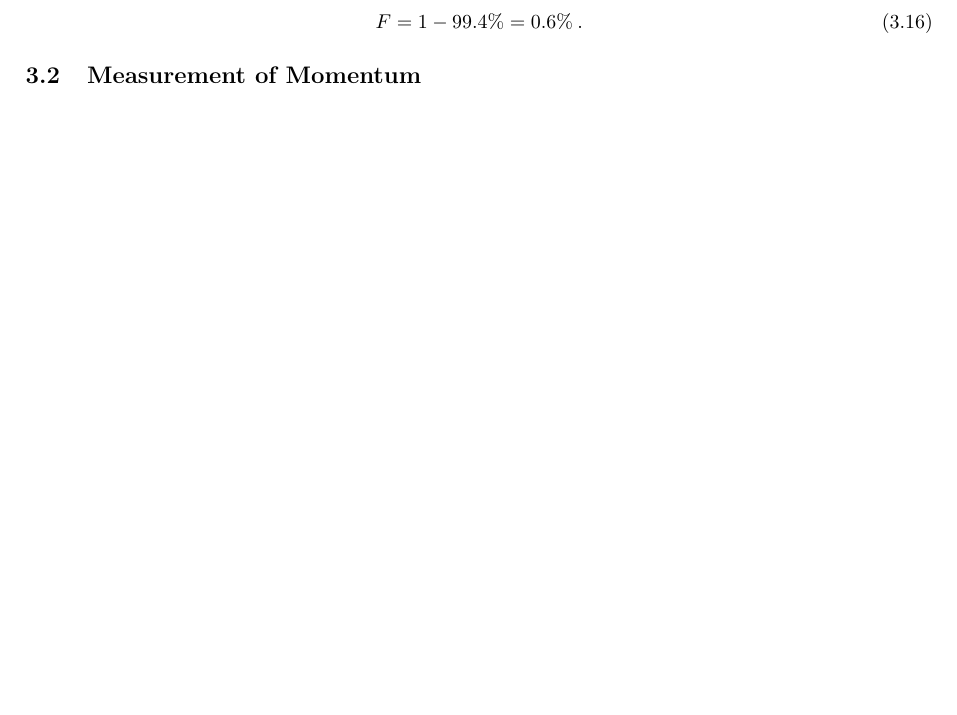
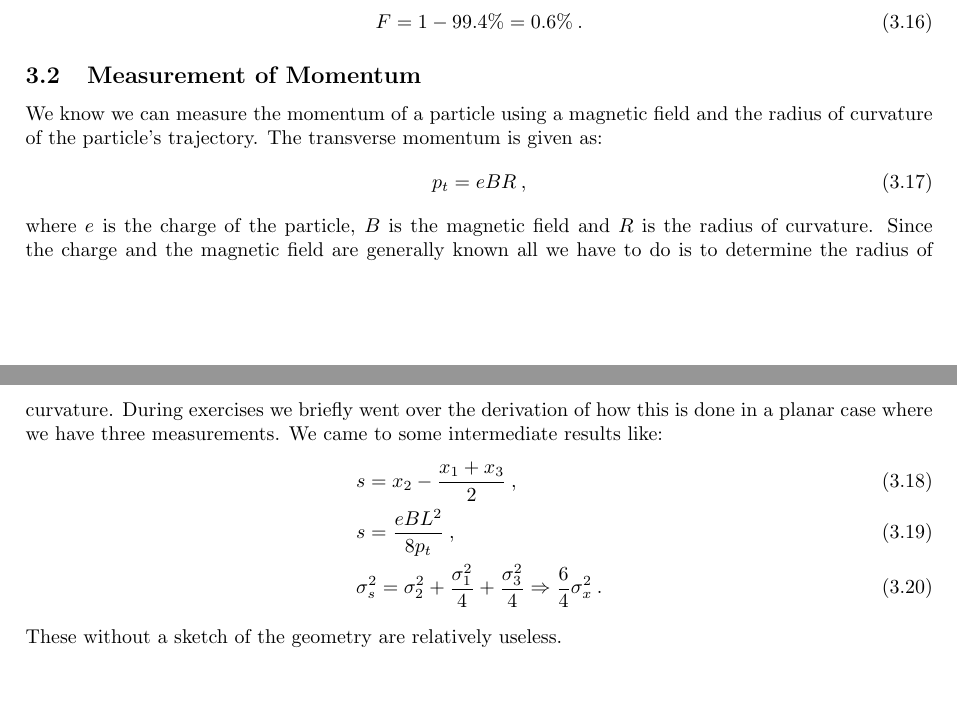
Before and after one commit to pengu5055/ndd-exercises, a LaTeX document (Latex/ndd-ex.tex): part of page 20 of 20 before the commit and two parts of pages 20 and 21 of 21 after it, the two joined at a grey line, cut so that both start at the same text, the shorter picture padded with empty space. Compiled offline with pdfLaTeX.

Commit message:
feat: :sparkles: further progress
\

```diff
--- a/Latex/ndd-ex.tex
+++ b/Latex/ndd-ex.tex
@@ -1366,6 +1366,24 @@ of the detection of kaons. The fraction of false events due to pions is then:
 \end{equation}
 %
 \subsection{Measurement of Momentum}
+We know we can measure the momentum of a particle using a magnetic field and the radius of curvature of the particle's trajectory.
+The transverse momentum is given as:
+%
+\begin{equation}
+    p_t = eBR\>,
+\end{equation}
+%
+where $e$ is the charge of the particle, $B$ is the magnetic field and $R$ is the radius of curvature. Since the charge and the magnetic field are generally known
+all we have to do is to determine the radius of curvature. During exercises we briefly went over the derivation of how this is done
+in a planar case where we have three measurements. We came to some intermediate results like:
+%
+\begin{flalign}
+    &s = x_2 - \frac{x_1 + x_3}{2} \>, \\
+    &s = \frac{e B L^2}{8p_t} \>, \\
+    &\sigma_s^2 = \sigma_2^2 + \frac{\sigma_1^2}{4} + \frac{\sigma_3^2}{4} \Rightarrow \frac{6}{4} \sigma_x^2 \>.
+\end{flalign}
+%
+These without a sketch of the geometry are relatively useless.
 
 
 % \newpage
```
Also changed, not shown: Latex/ndd-ex.pdf, 4 other files.
